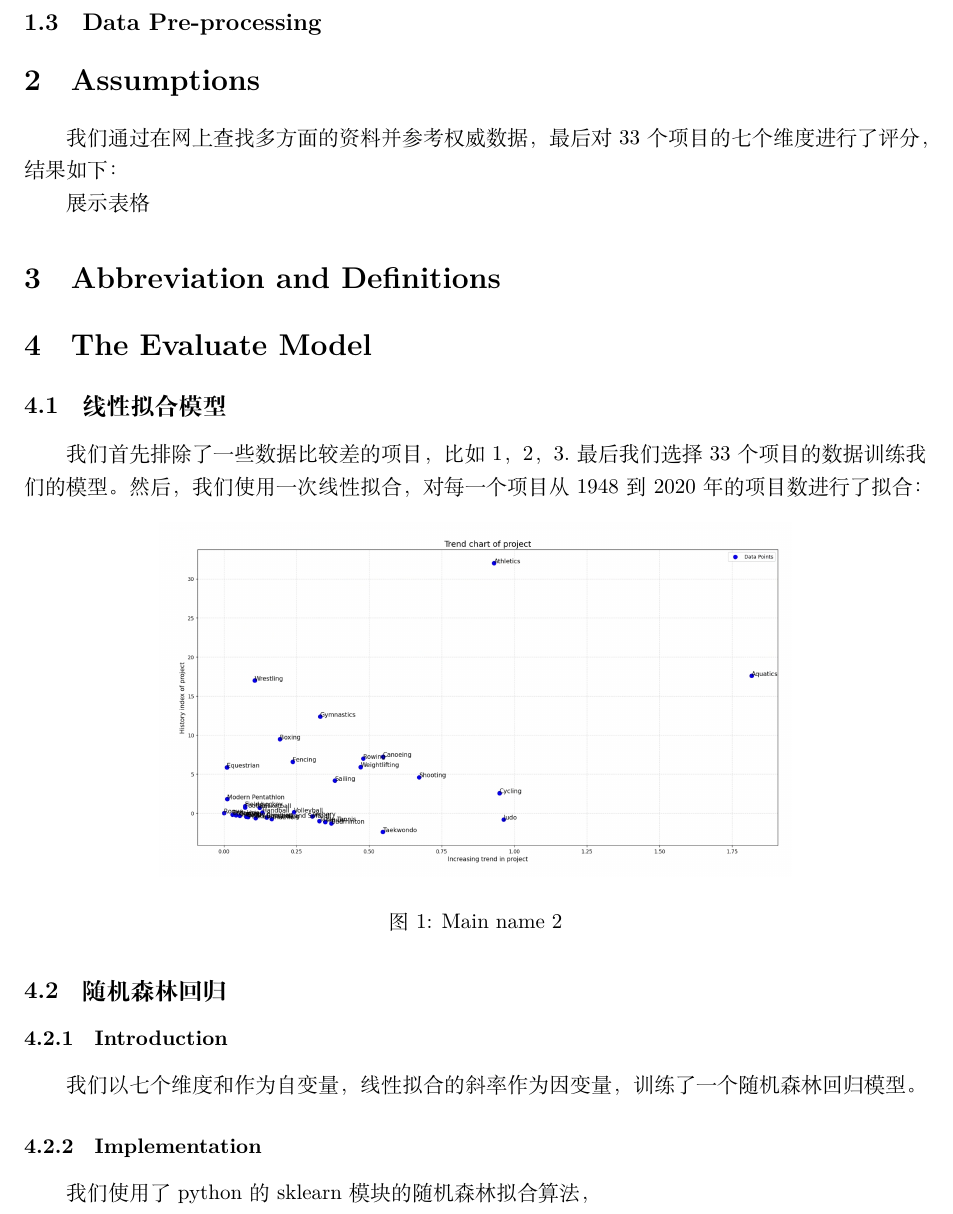
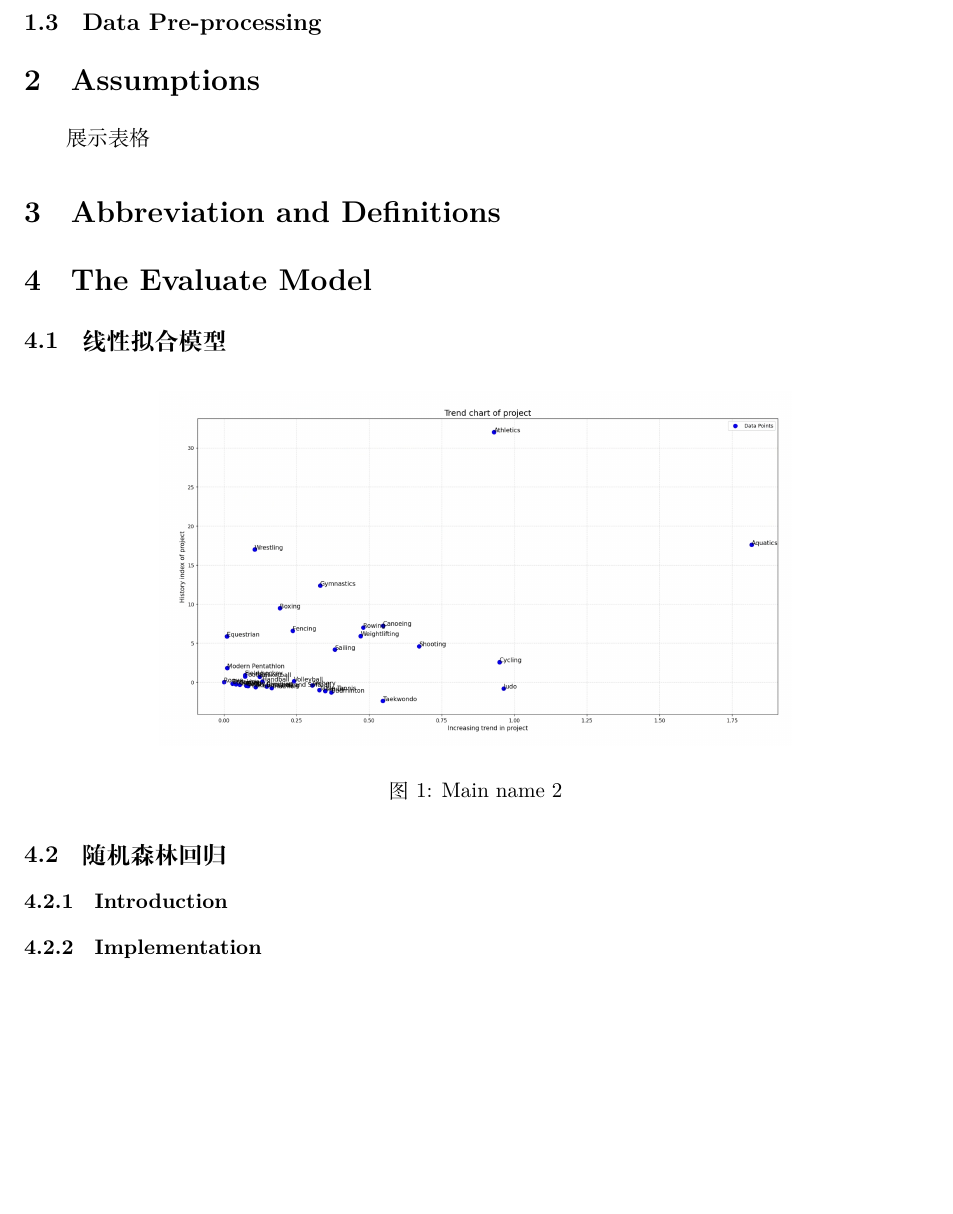
Before and after one commit to infstellar/MCM, a LaTeX paper (essay.tex): part of page 2 of 3, cut so that both start at the same text, the shorter picture padded with empty space. Compiled offline with XeLaTeX.

Commit message:
annotate sth

```diff
--- a/essay.tex
+++ b/essay.tex
@@ -24,15 +24,15 @@
 
 
 \section{Assumptions}
-我们通过在网上查找多方面的资料并参考权威数据，最后对33个项目的七个维度进行了评分，结果如下：
+% 我们通过在网上查找多方面的资料并参考权威数据，最后对33个项目的七个维度进行了评分，结果如下：
 
 展示表格
 
 \section{Abbreviation and Definitions}
 \section{The Evaluate Model}
 \subsection{线性拟合模型}
-我们首先排除了一些数据比较差的项目，比如1，2，3.最后我们选择33个项目的数据训练我们的模型。
-然后，我们使用一次线性拟合，对每一个项目从1948到2020年的项目数进行了拟合：
+% 我们首先排除了一些数据比较差的项目，比如1，2，3.最后我们选择33个项目的数据训练我们的模型。
+% 然后，我们使用一次线性拟合，对每一个项目从1948到2020年的项目数进行了拟合：
 \begin{figure}[H] %H为当前位置，!htb为忽略美学标准，htbp为浮动图形
     \centering %图片居中
     \includegraphics[width=0.7\textwidth]{TrendChartOfProject} %插入图片，[]中设置图片大小，{}中是图片文件名
@@ -44,10 +44,10 @@
 \subsubsection{Introduction}
 %TODO: 随机森林回归的定义
 
-我们以七个维度和作为自变量，线性拟合的斜率作为因变量，训练了一个随机森林回归模型。
+% 我们以七个维度和作为自变量，线性拟合的斜率作为因变量，训练了一个随机森林回归模型。
 
 \subsubsection{Implementation}
-我们使用了python 的sklearn模块的随机森林拟合算法，
+% 我们使用了python 的sklearn模块的随机森林拟合算法，
 % 行间代码例子
 \begin{listing}[htb]
 	\caption{处理请求}
```
